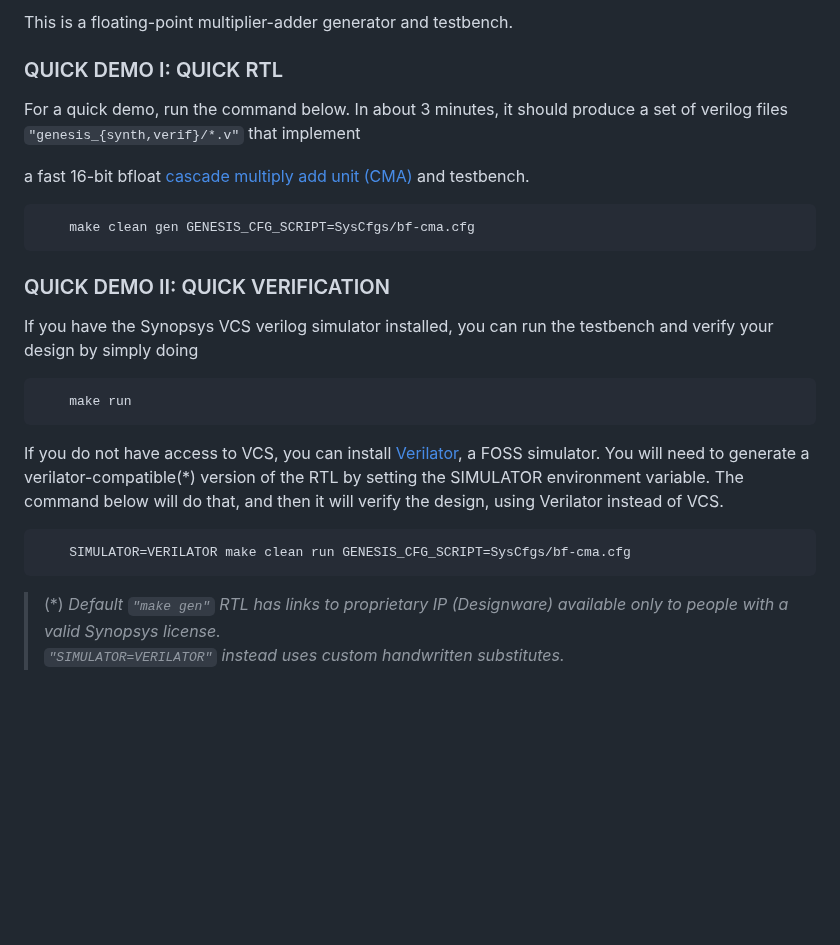
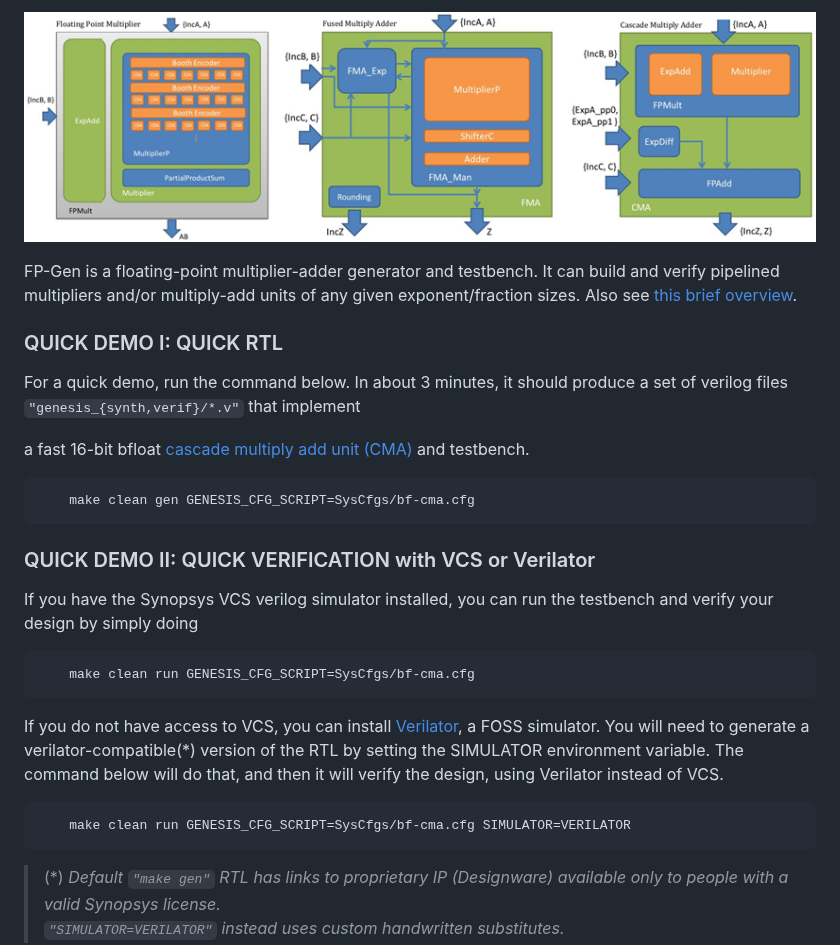
Before and after one commit to StanfordVLSI/FP-Gen, a Markdown page: README.md, the part around the change. Rendered like a GitHub page; pictures changed too: doc/multipliers2.png (added); blank space fills up the shorter version.

Commit message:
Add a nifty diagram to the README

````diff
--- a/README.md
+++ b/README.md
@@ -1,4 +1,9 @@
-This is a floating-point multiplier-adder generator and testbench.
+![mul,fma,cma block diagrams](doc/multipliers2.png)
+
+FP-Gen is a floating-point multiplier-adder generator and testbench.
+It can build and verify pipelined multipliers and/or multiply-add units
+of any given exponent/fraction sizes.
+Also see [this brief overview](doc/FPGen_user_guide.pdf).
 
 ### QUICK DEMO I: QUICK RTL
 
@@ -10,19 +15,19 @@ a fast 16-bit bfloat [cascade multiply add unit (CMA)](doc/FPGen_user_guide.pdf)
     make clean gen GENESIS_CFG_SCRIPT=SysCfgs/bf-cma.cfg
 ```
 
-### QUICK DEMO II: QUICK VERIFICATION
+### QUICK DEMO II: QUICK VERIFICATION with VCS or Verilator
 
 If you have the Synopsys VCS verilog simulator installed, you can run the testbench and
 verify your design by simply doing
 ```
-    make run
+    make clean run GENESIS_CFG_SCRIPT=SysCfgs/bf-cma.cfg
 ```
 If you do not have access to VCS, you can install [Verilator](https://www.veripool.org/verilator),
 a FOSS simulator. You will need to generate a verilator-compatible(*) version of the RTL
 by setting the SIMULATOR environment variable. The command below will do that, and then it will verify
 the design, using Verilator instead of VCS.
 ```
-    SIMULATOR=VERILATOR make clean run GENESIS_CFG_SCRIPT=SysCfgs/bf-cma.cfg
+    make clean run GENESIS_CFG_SCRIPT=SysCfgs/bf-cma.cfg SIMULATOR=VERILATOR
 ```
 > (\*) *Default `"make gen"` RTL has links to proprietary IP (Designware)*
 > *available only to people with a valid Synopsys license.*<br/>
````
